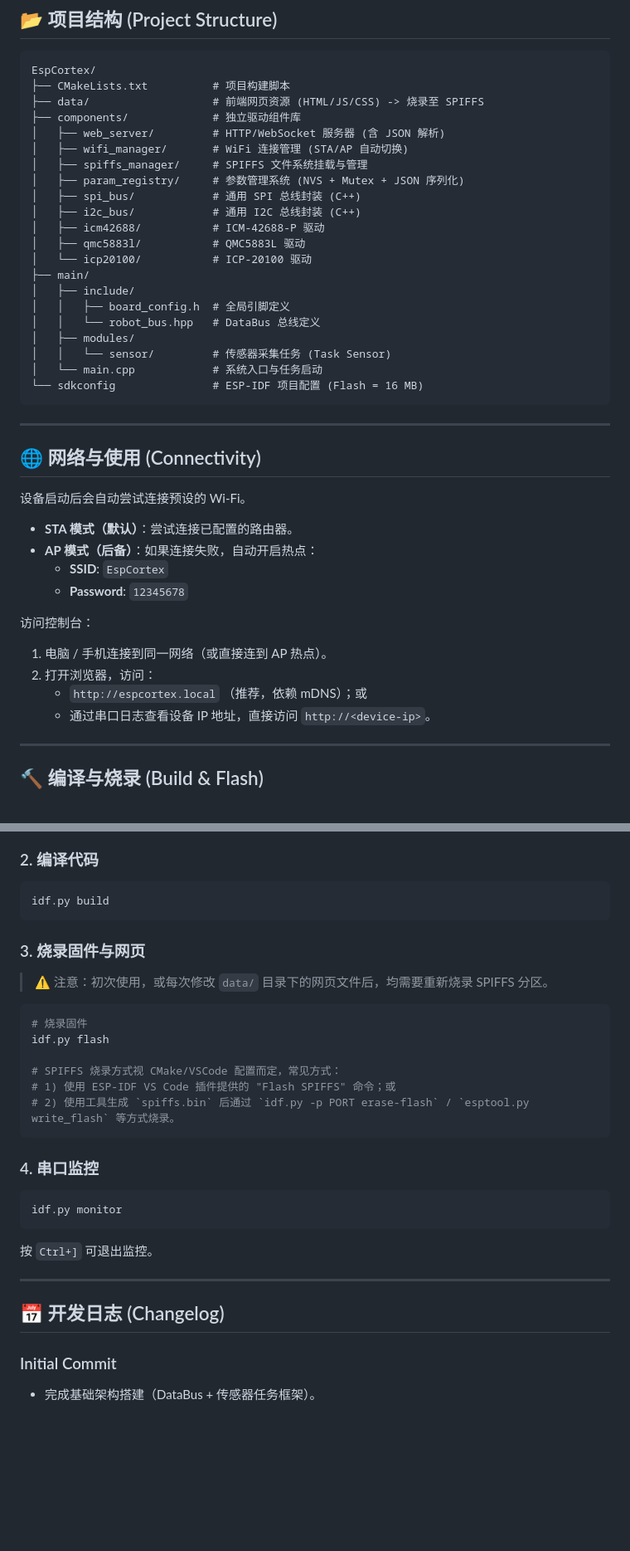
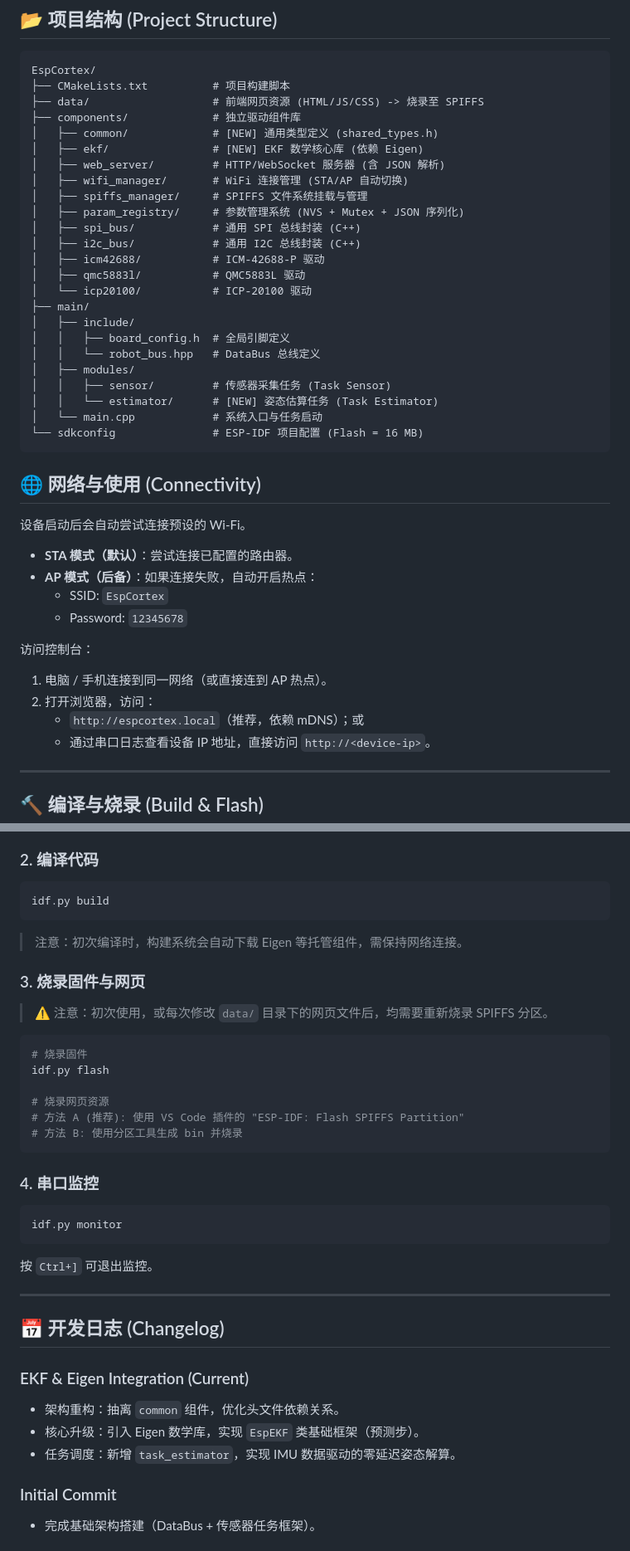
Before and after one commit to QinZihang2136/esp-cortex, a Markdown page: README.md, 2 parts joined by grey strips. Shown at 83% size. Rendered like a GitHub page; blank space fills up the shorter version.

Commit message:
更新readme

````diff
--- a/README.md
+++ b/README.md
@@ -63,6 +68,8 @@ EspCortex/
 ├── CMakeLists.txt          # 项目构建脚本
 ├── data/                   # 前端网页资源 (HTML/JS/CSS) -> 烧录至 SPIFFS
 ├── components/             # 独立驱动组件库
+│   ├── common/             # [NEW] 通用类型定义 (shared_types.h)
+│   ├── ekf/                # [NEW] EKF 数学核心库 (依赖 Eigen)
 │   ├── web_server/         # HTTP/WebSocket 服务器 (含 JSON 解析)
 │   ├── wifi_manager/       # WiFi 连接管理 (STA/AP 自动切换)
 │   ├── spiffs_manager/     # SPIFFS 文件系统挂载与管理
@@ -77,12 +84,11 @@ EspCortex/
 │   │   ├── board_config.h  # 全局引脚定义
 │   │   └── robot_bus.hpp   # DataBus 总线定义
 │   ├── modules/
-│   │   └── sensor/         # 传感器采集任务 (Task Sensor)
+│   │   ├── sensor/         # 传感器采集任务 (Task Sensor)
+│   │   └── estimator/      # [NEW] 姿态估算任务 (Task Estimator)
 │   └── main.cpp            # 系统入口与任务启动
 └── sdkconfig               # ESP-IDF 项目配置 (Flash = 16 MB)
 ```
-
----
 
 ## 🌐 网络与使用 (Connectivity)
 
@@ -90,14 +96,14 @@ EspCortex/
 
 - **STA 模式（默认）**：尝试连接已配置的路由器。
 - **AP 模式（后备）**：如果连接失败，自动开启热点：
-  - **SSID**: `EspCortex`
-  - **Password**: `12345678`
+  - SSID: `EspCortex`
+  - Password: `12345678`
 
 访问控制台：
 
 1. 电脑 / 手机连接到同一网络（或直接连到 AP 热点）。
 2. 打开浏览器，访问：
-   - `http://espcortex.local` （推荐，依赖 mDNS）；或
+   - `http://espcortex.local`（推荐，依赖 mDNS）；或
    - 通过串口日志查看设备 IP 地址，直接访问 `http://<device-ip>`。
 
 ---
@@ -123,6 +129,8 @@ idf.py menuconfig
 idf.py build
 ```
 
+> 注意：初次编译时，构建系统会自动下载 Eigen 等托管组件，需保持网络连接。
+
 ### 3. 烧录固件与网页
 
 > ⚠️ 注意：初次使用，或每次修改 `data/` 目录下的网页文件后，均需要重新烧录 SPIFFS 分区。
@@ -131,9 +139,9 @@ idf.py build
 # 烧录固件
 idf.py flash
 
-# SPIFFS 烧录方式视 CMake/VSCode 配置而定，常见方式：
-# 1) 使用 ESP-IDF VS Code 插件提供的 "Flash SPIFFS" 命令；或
-# 2) 使用工具生成 `spiffs.bin` 后通过 `idf.py -p PORT erase-flash` / `esptool.py write_flash` 等方式烧录。
+# 烧录网页资源
+# 方法 A (推荐): 使用 VS Code 插件的 "ESP-IDF: Flash SPIFFS Partition"
+# 方法 B: 使用分区工具生成 bin 并烧录
 ```
 
 ### 4. 串口监控
@@ -147,6 +155,12 @@ idf.py monitor
 ---
 
 ## 📅 开发日志 (Changelog)
+
+### EKF & Eigen Integration (Current)
+
+- 架构重构：抽离 `common` 组件，优化头文件依赖关系。
+- 核心升级：引入 Eigen 数学库，实现 `EspEKF` 类基础框架（预测步）。
+- 任务调度：新增 `task_estimator`，实现 IMU 数据驱动的零延迟姿态解算。
 
 ### Initial Commit
 
````
Also changed, not shown: other parts of README.md (+11 -6 lines).
